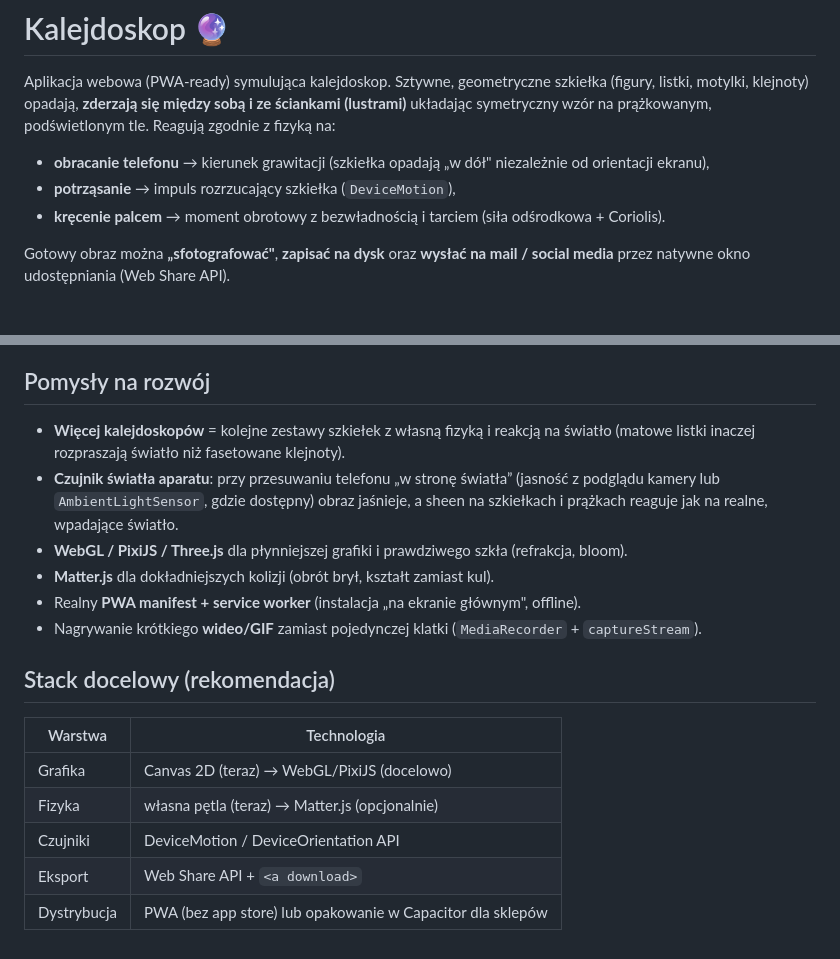
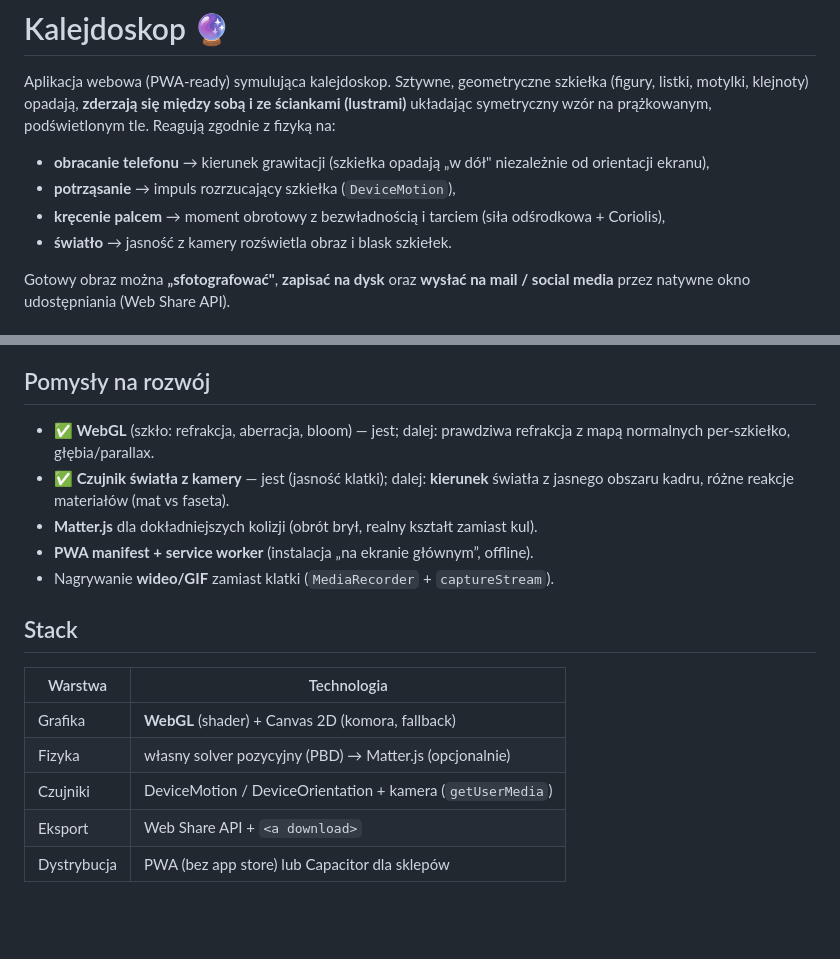
Before and after one commit to bzdur13-cmd/Kaleidoskop, a Markdown page: README.md, 2 parts joined by grey strips. Drawn GitHub-style; blank space fills up the shorter version.

```diff
--- a/README.md
+++ b/README.md
@@ -7,7 +7,8 @@ podświetlonym tle. Reagują zgodnie z fizyką na:
 
 - **obracanie telefonu** → kierunek grawitacji (szkiełka opadają „w dół" niezależnie od orientacji ekranu),
 - **potrząsanie** → impuls rozrzucający szkiełka (`DeviceMotion`),
-- **kręcenie palcem** → moment obrotowy z bezwładnością i tarciem (siła odśrodkowa + Coriolis).
+- **kręcenie palcem** → moment obrotowy z bezwładnością i tarciem (siła odśrodkowa + Coriolis),
+- **światło** → jasność z kamery rozświetla obraz i blask szkiełek.
 
 Gotowy obraz można **„sfotografować"**, **zapisać na dysk** oraz **wysłać na mail / social media**
 przez natywne okno udostępniania (Web Share API).
@@ -76,19 +102,17 @@ odbita grawitacja tworzy symetryczną gwiazdę, więc nigdy nie wygląda jak pro
 ## Pomysły na rozwój
-- **Więcej kalejdoskopów** = kolejne zestawy szkiełek z własną fizyką i reakcją na
-  światło (matowe listki inaczej rozpraszają światło niż fasetowane klejnoty).
-- **Czujnik światła aparatu**: przy przesuwaniu telefonu „w stronę światła” (jasność
-  z podglądu kamery lub `AmbientLightSensor`, gdzie dostępny) obraz jaśnieje, a sheen
-  na szkiełkach i prążkach reaguje jak na realne, wpadające światło.
-- **WebGL / PixiJS / Three.js** dla płynniejszej grafiki i prawdziwego szkła (refrakcja, bloom).
-- **Matter.js** dla dokładniejszych kolizji (obrót brył, kształt zamiast kul).
-- Realny **PWA manifest + service worker** (instalacja „na ekranie głównym", offline).
-- Nagrywanie krótkiego **wideo/GIF** zamiast pojedynczej klatki (`MediaRecorder` + `captureStream`).
+- **✅ WebGL** (szkło: refrakcja, aberracja, bloom) — jest; dalej: prawdziwa refrakcja
+  z mapą normalnych per-szkiełko, głębia/parallax.
+- **✅ Czujnik światła z kamery** — jest (jasność klatki); dalej: **kierunek** światła
+  z jasnego obszaru kadru, różne reakcje materiałów (mat vs faseta).
+- **Matter.js** dla dokładniejszych kolizji (obrót brył, realny kształt zamiast kul).
+- **PWA manifest + service worker** (instalacja „na ekranie głównym”, offline).
+- Nagrywanie **wideo/GIF** zamiast klatki (`MediaRecorder` + `captureStream`).
 
-## Stack docelowy (rekomendacja)
+## Stack
 | Warstwa | Technologia |
 |---|---|
-| Grafika | Canvas 2D (teraz) → WebGL/PixiJS (docelowo) |
-| Fizyka | własna pętla (teraz) → Matter.js (opcjonalnie) |
-| Czujniki | DeviceMotion / DeviceOrientation API |
+| Grafika | **WebGL** (shader) + Canvas 2D (komora, fallback) |
+| Fizyka | własny solver pozycyjny (PBD) → Matter.js (opcjonalnie) |
+| Czujniki | DeviceMotion / DeviceOrientation + kamera (`getUserMedia`) |
 | Eksport | Web Share API + `<a download>` |
-| Dystrybucja | PWA (bez app store) lub opakowanie w Capacitor dla sklepów |
+| Dystrybucja | PWA (bez app store) lub Capacitor dla sklepów |
```
Also changed, not shown: other parts of README.md (+51 -26 lines).
